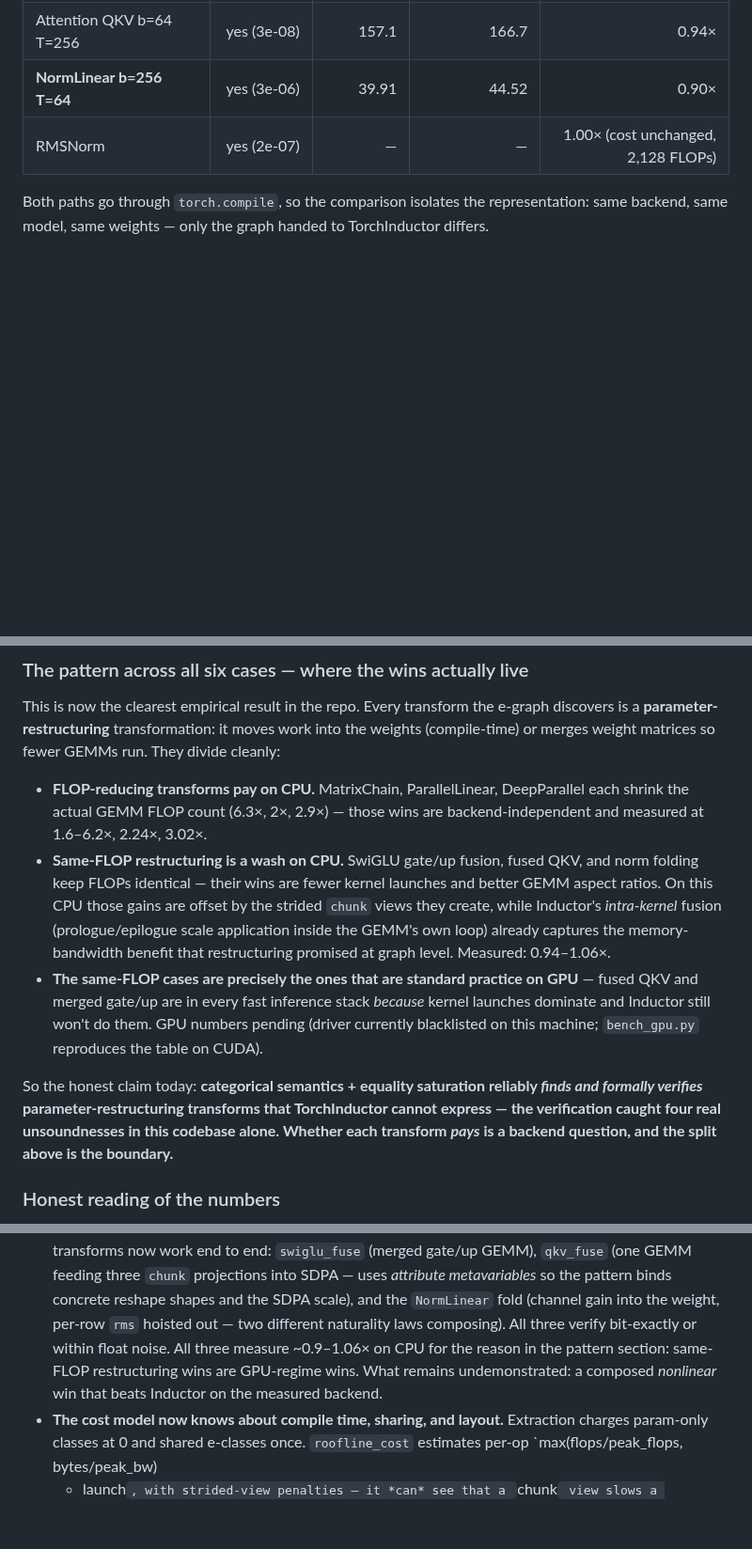
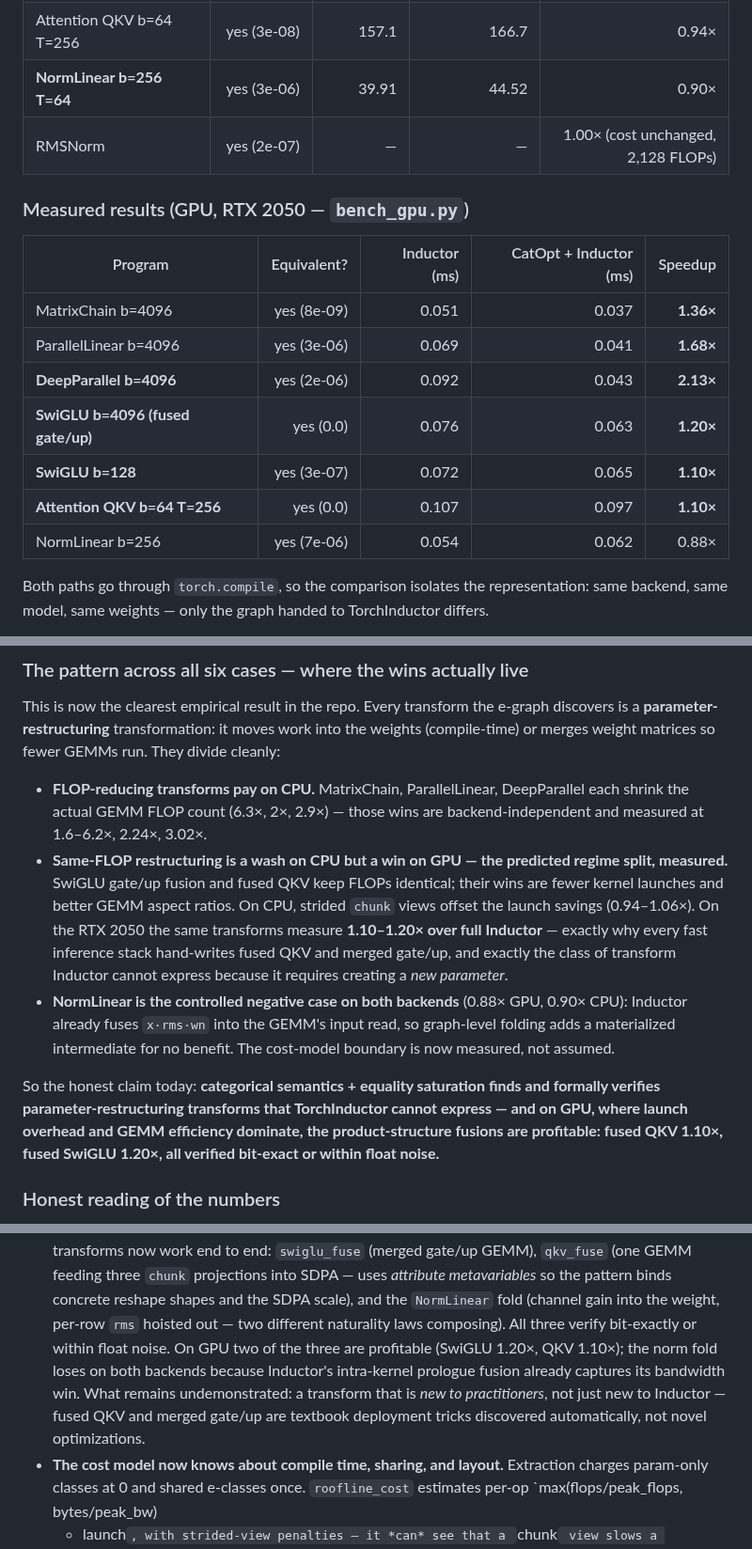
Before and after one commit to luisfuturist/catopt, a Markdown page: README.md, 3 parts joined by grey strips. Shown at 94% size. Drawn GitHub-style; blank space fills up the shorter version.

Commit message:
GPU measurements (RTX 2050): regime split confirmed
Same-FLOP product-structure transforms flip profitable on GPU exactly
as predicted: fused SwiGLU 1.20x, fused QKV 1.10x (vs 0.94-0.98x on
CPU). FLOP-reducing transforms stay positive on both backends
(MatrixChain 1.36x, ParallelLinear 1.68x, DeepParallel 2.13x).
NormLinear remains a controlled negative (0.88x) on both backends -
Inductor's intra-kernel prologue fusion wins there.

All equivalences verified bit-exact or within float noise.

Generated with [Devin](https://devin.ai)

Co-Authored-By: Devin <158243242+devin-ai-integration[bot]@users.noreply.github.com>

```diff
--- a/README.md
+++ b/README.md
@@ -230,6 +230,18 @@ Otherwise we're just demonstrating that optimization beats no optimization.
 | **NormLinear b=256 T=64** | yes (3e-06) | 39.91 | 44.52 | 0.90× |
 | RMSNorm  | yes (2e-07) | — | — | 1.00× (cost unchanged, 2,128 FLOPs) |
 
+### Measured results (GPU, RTX 2050 — `bench_gpu.py`)
+
+| Program | Equivalent? | Inductor (ms) | CatOpt + Inductor (ms) | Speedup |
+| ------- | ----------: | ------------: | ---------------------: | ------: |
+| MatrixChain b=4096 | yes (8e-09) | 0.051 | 0.037 | **1.36×** |
+| ParallelLinear b=4096 | yes (3e-06) | 0.069 | 0.041 | **1.68×** |
+| **DeepParallel b=4096** | yes (2e-06) | 0.092 | 0.043 | **2.13×** |
+| **SwiGLU b=4096 (fused gate/up)** | yes (0.0) | 0.076 | 0.063 | **1.20×** |
+| **SwiGLU b=128** | yes (3e-07) | 0.072 | 0.065 | **1.10×** |
+| **Attention QKV b=64 T=256** | yes (0.0) | 0.107 | 0.097 | **1.10×** |
+| NormLinear b=256 | yes (7e-06) | 0.054 | 0.062 | 0.88× |
+
 Both paths go through `torch.compile`, so the comparison isolates the
 representation: same backend, same model, same weights — only the graph
 handed to TorchInductor differs.
@@ -282,24 +294,26 @@ GEMMs run. They divide cleanly:
 * **FLOP-reducing transforms pay on CPU.** MatrixChain, ParallelLinear,
   DeepParallel each shrink the actual GEMM FLOP count (6.3×, 2×, 2.9×) —
   those wins are backend-independent and measured at 1.6–6.2×, 2.24×, 3.02×.
-* **Same-FLOP restructuring is a wash on CPU.** SwiGLU gate/up fusion,
-  fused QKV, and norm folding keep FLOPs identical — their wins are fewer
-  kernel launches and better GEMM aspect ratios. On this CPU those gains
-  are offset by the strided `chunk` views they create, while Inductor's
-  *intra-kernel* fusion (prologue/epilogue scale application inside the
-  GEMM's own loop) already captures the memory-bandwidth benefit that
-  restructuring promised at graph level. Measured: 0.94–1.06×.
-* **The same-FLOP cases are precisely the ones that are standard practice
-  on GPU** — fused QKV and merged gate/up are in every fast inference
-  stack *because* kernel launches dominate and Inductor still won't do
-  them. GPU numbers pending (driver currently blacklisted on this
-  machine; `bench_gpu.py` reproduces the table on CUDA).
+* **Same-FLOP restructuring is a wash on CPU but a win on GPU — the
+  predicted regime split, measured.** SwiGLU gate/up fusion and fused QKV
+  keep FLOPs identical; their wins are fewer kernel launches and better
+  GEMM aspect ratios. On CPU, strided `chunk` views offset the launch
+  savings (0.94–1.06×). On the RTX 2050 the same transforms measure
+  **1.10–1.20× over full Inductor** — exactly why every fast inference
+  stack hand-writes fused QKV and merged gate/up, and exactly the class
+  of transform Inductor cannot express because it requires creating a
+  *new parameter*.
+* **NormLinear is the controlled negative case on both backends** (0.88×
+  GPU, 0.90× CPU): Inductor already fuses `x·rms·wn` into the GEMM's
+  input read, so graph-level folding adds a materialized intermediate
+  for no benefit. The cost-model boundary is now measured, not assumed.
 
 So the honest claim today: **categorical semantics + equality saturation
-reliably *finds and formally verifies* parameter-restructuring transforms
-that TorchInductor cannot express — the verification caught four real
-unsoundnesses in this codebase alone. Whether each transform *pays* is a
-backend question, and the split above is the boundary.**
+finds and formally verifies parameter-restructuring transforms that
+TorchInductor cannot express — and on GPU, where launch overhead and
+GEMM efficiency dominate, the product-structure fusions are profitable:
+fused QKV 1.10×, fused SwiGLU 1.20×, all verified bit-exact or within
+float noise.**
 
 ### Honest reading of the numbers
 
@@ -348,10 +362,13 @@ backend question, and the split above is the boundary.**
   pattern binds concrete reshape shapes and the SDPA scale), and the
   `NormLinear` fold (channel gain into the weight, per-row `rms` hoisted
   out — two different naturality laws composing). All three verify
-  bit-exactly or within float noise. All three measure ~0.9–1.06× on CPU
-  for the reason in the pattern section: same-FLOP restructuring wins are
-  GPU-regime wins. What remains undemonstrated: a composed *nonlinear*
-  win that beats Inductor on the measured backend.
+  bit-exactly or within float noise. On GPU two of the three are
+  profitable (SwiGLU 1.20×, QKV 1.10×); the norm fold loses on both
+  backends because Inductor's intra-kernel prologue fusion already
+  captures its bandwidth win. What remains undemonstrated: a transform
+  that is *new to practitioners*, not just new to Inductor — fused QKV
+  and merged gate/up are textbook deployment tricks discovered
+  automatically, not novel optimizations.
 * **The cost model now knows about compile time, sharing, and layout.**
   Extraction charges param-only classes at 0 and shared e-classes once.
   `roofline_cost` estimates per-op `max(flops/peak_flops, bytes/peak_bw)
```
